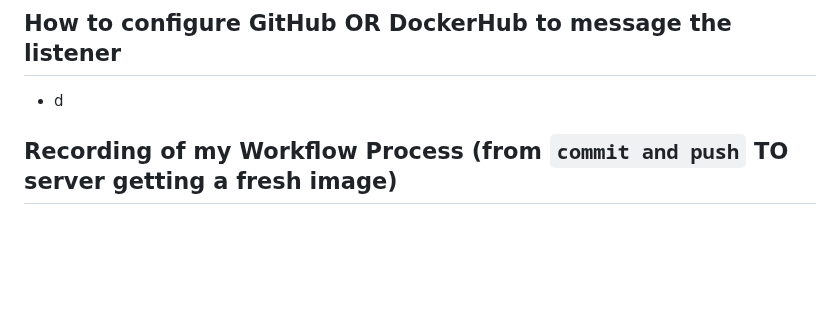
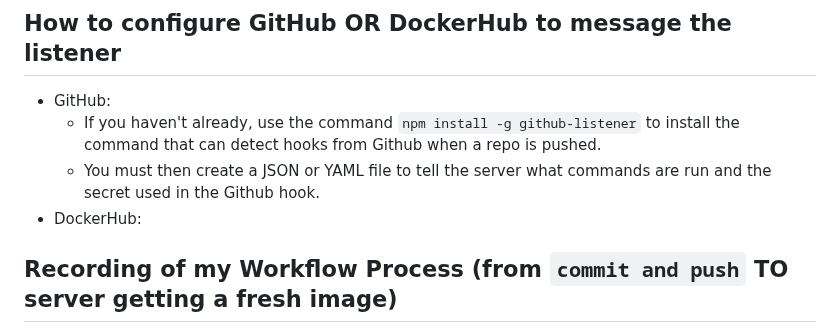
Before and after one commit to WSU-kduncan/3120-cicd-iwatsukikevin, a Markdown page: README-CD.MD, the part around the change. Drawn GitHub-style; blank space fills up the shorter version.

```diff
--- a/README-CD.MD
+++ b/README-CD.MD
@@ -43,7 +43,10 @@
 - What does it do?
 - Where it should be on server if someone wanted to use my setup
 ## How to configure GitHub OR DockerHub to message the listener
-- d
+- GitHub:
+  - If you haven't already, use the command `npm install -g github-listener` to install the command that can detect hooks from Github when a repo is pushed.
+  - You must then create a JSON or YAML file to tell the server what commands are run and the secret used in the Github hook.
+- DockerHub:
 ## Recording of my Workflow Process (from `commit and push` TO server getting a fresh image)
 - d
 ## Diagram of Continuous Deployment Process.
```
